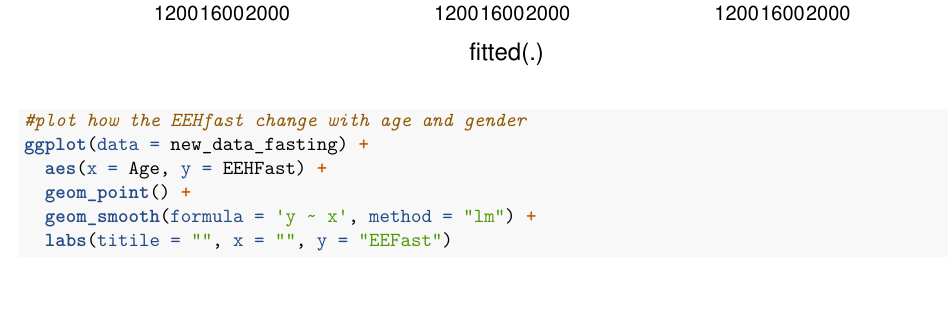
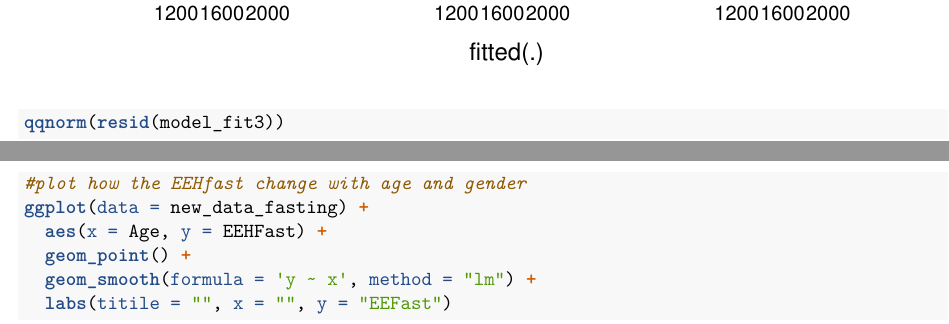
Before and after one commit to MSSP-Consulting/C1_SPRING1_Fasting_SanWang, an R Markdown document (markdown.Rmd): part of page 8 of 10 before the commit and two parts of pages 8 and 9 of 11 after it, the two joined at a grey line, cut so that both start at the same text. Rendered offline with R 4.5, knitr and Pandoc, then LaTeX, with nearby package versions.

Commit message:
Update markdown.Rmd

```diff
--- a/markdown.Rmd
+++ b/markdown.Rmd
@@ -134,6 +134,7 @@ plot(model_fit3)
 #res <- residuals()
 plot( model_fit3, resid(., type = "pearson") ~ fitted(.) | Name,
   id = 0.05, adj = -0.3 )
+qqnorm(resid(model_fit3))
 
 #plot how the EEHfast change with age and gender
 ggplot(data = new_data_fasting) +
```
